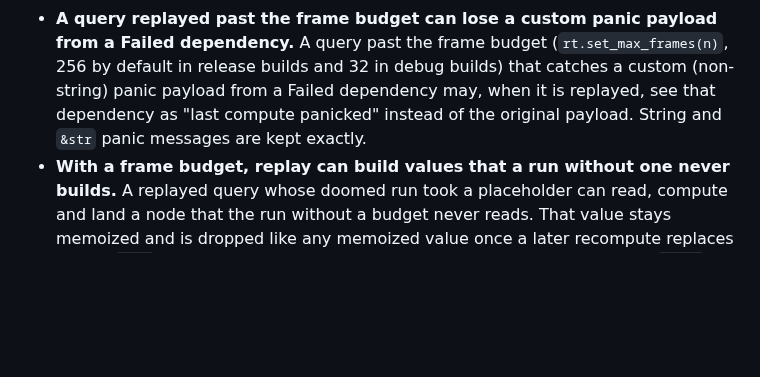
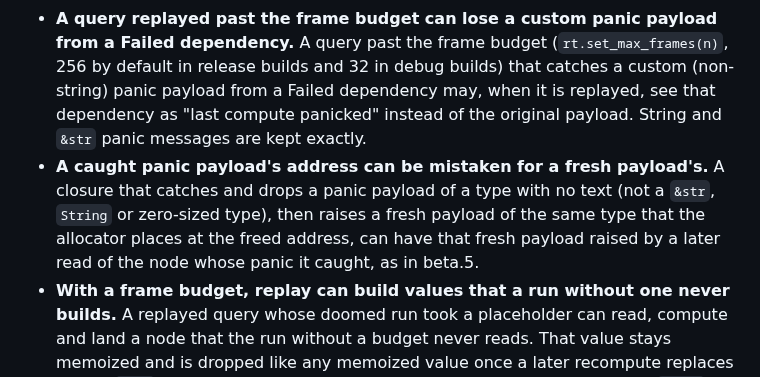
Before and after one commit to Anyesh/incr, a Markdown page: CHANGELOG.md, the part around the change. Drawn GitHub-style; blank space fills up the shorter version.

Commit message:
docs: changelog a caught payload's reused address as a known limitation

```diff
--- a/CHANGELOG.md
+++ b/CHANGELOG.md
@@ -70,6 +70,7 @@ All notable changes to this project are documented here. Format roughly follows
 - **A dep a node stopped reading can report a cycle through the query reading the node.** Before rerunning a Dirty node, the walk recomputes the deps it recorded last time; when such a dep now reads a query that is still computing below the read, the read reports a dependency cycle (`Err(Cycle)`, or a panic under `get`), as in beta.5, though a run from scratch would not read that dep: with `x = if get(sel) == 0 { get(a) } else { 100 }`, after `sel` became 1 and `a` started reading `b = get(y) + 1`, a new `y = get(x) + 1` reports the cycle on its first `get`.
 - **`try_delete_node` can refuse a node that only an abandoned run read.** It returns `HasDependents` when a query read the node in a run abandoned before it produced a value.
 - **A query replayed past the frame budget can lose a custom panic payload from a Failed dependency.** A query past the frame budget (`rt.set_max_frames(n)`, 256 by default in release builds and 32 in debug builds) that catches a custom (non-string) panic payload from a Failed dependency may, when it is replayed, see that dependency as "last compute panicked" instead of the original payload. String and `&str` panic messages are kept exactly.
+- **A caught panic payload's address can be mistaken for a fresh payload's.** A closure that catches and drops a panic payload of a type with no text (not a `&str`, `String` or zero-sized type), then raises a fresh payload of the same type that the allocator places at the freed address, can have that fresh payload raised by a later read of the node whose panic it caught, as in beta.5.
 - **With a frame budget, replay can build values that a run without one never builds.** A replayed query whose doomed run took a placeholder can read, compute and land a node that the run without a budget never reads. That value stays memoized and is dropped like any memoized value once a later recompute replaces it, so a `Drop` impl can see a value the unbudgeted run never builds; under `Local`, a panic in that `Drop` reaches the read whose recompute replaced it. Values that only a doomed or discarded run built are dropped without reaching any read.
 - **A replayed query reads another runtime's Clean node again.** When a frame budget replays a query that read a node of another runtime, the retry reads that node again if it was Clean, so it sees a `set` on that runtime made between the doom and the retry. On a single thread that takes a compute that sets another runtime, which replayable closures must not do.
 - **Under `Shared`, two threads replaying into one cycle can get results no serial order gives.** When two threads read into the same cycle past the frame budget, and a member branches on a cycle error (a `try_get` `Err` or a caught `get` panic), a doomed frame gives up its claim on a member while it waits to be replayed, so the other thread can compute that member in between and the two runs alternate inside the cycle. Both reads can then report the cycle, or both read the value a member returns on the cycle error, where any serial order gives one of each, and a read can return a value no order produces. Runs without a frame or byte budget, single-thread runs, `Local`, and nodes outside cycles are not affected.
```
